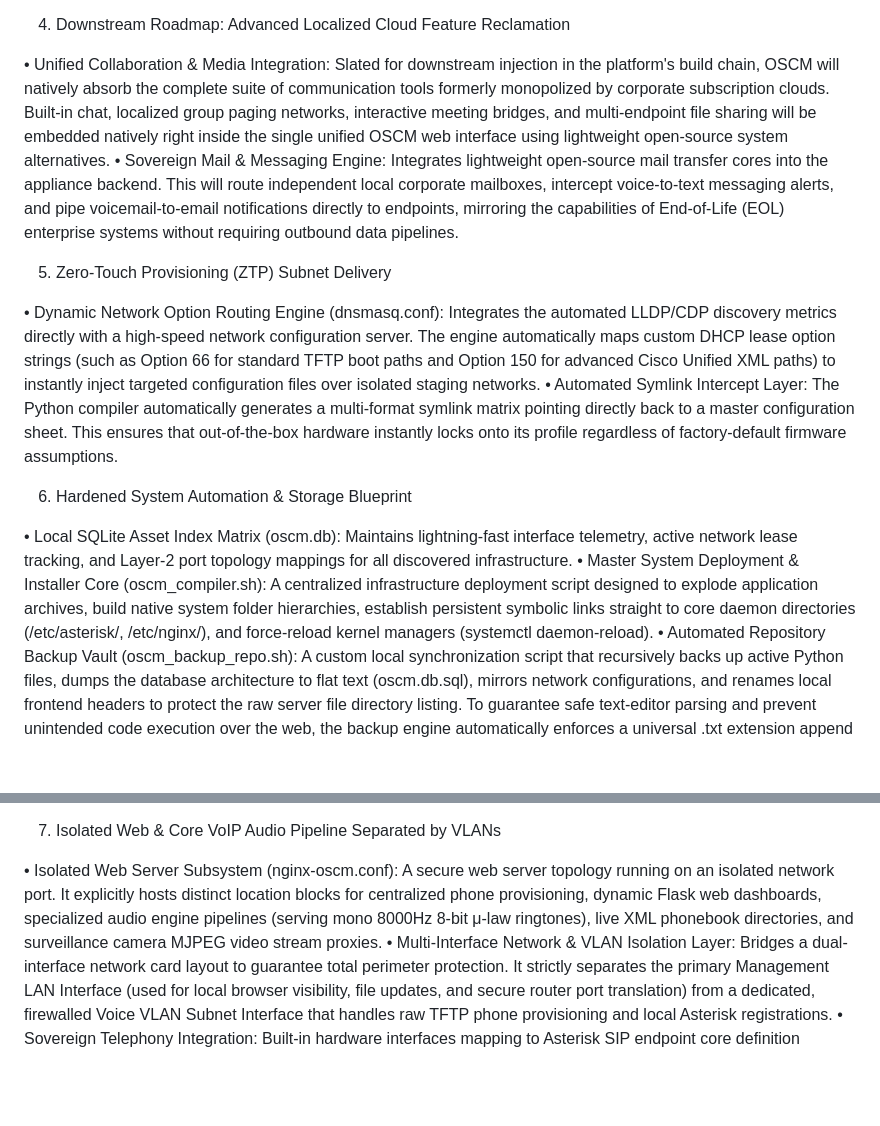
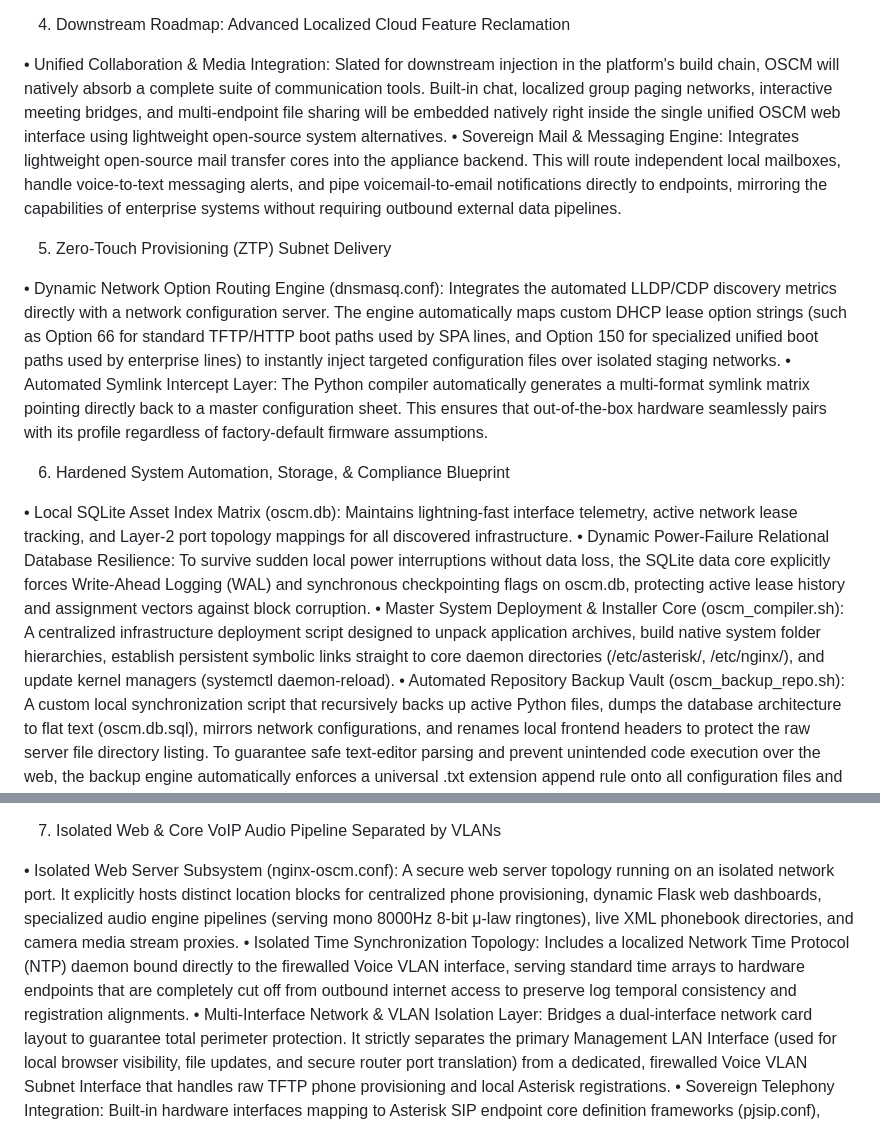
Before and after one commit to xorace7701/OSCM, a Markdown page: README.md, 2 parts joined by grey strips. Rendered like a GitHub page; blank space fills up the shorter version.

```diff
--- a/README.md
+++ b/README.md
@@ -38,16 +46,17 @@ To maintain a lean footprint without reinventing proven architectures, OSCM sits
 
 4. Downstream Roadmap: Advanced Localized Cloud Feature Reclamation
 
-• Unified Collaboration & Media Integration: Slated for downstream injection in the platform's build chain, OSCM will natively absorb the complete suite of communication tools formerly monopolized by corporate subscription clouds. Built-in chat, localized group paging networks, interactive meeting bridges, and multi-endpoint file sharing will be embedded natively right inside the single unified OSCM web interface using lightweight open-source system alternatives.
-• Sovereign Mail & Messaging Engine: Integrates lightweight open-source mail transfer cores into the appliance backend. This will route independent local corporate mailboxes, intercept voice-to-text messaging alerts, and pipe voicemail-to-email notifications directly to endpoints, mirroring the capabilities of End-of-Life (EOL) enterprise systems without requiring outbound data pipelines.
+• Unified Collaboration & Media Integration: Slated for downstream injection in the platform's build chain, OSCM will natively absorb a complete suite of communication tools. Built-in chat, localized group paging networks, interactive meeting bridges, and multi-endpoint file sharing will be embedded natively right inside the single unified OSCM web interface using lightweight open-source system alternatives.
+• Sovereign Mail & Messaging Engine: Integrates lightweight open-source mail transfer cores into the appliance backend. This will route independent local mailboxes, handle voice-to-text messaging alerts, and pipe voicemail-to-email notifications directly to endpoints, mirroring the capabilities of enterprise systems without requiring outbound external data pipelines.
 
 5. Zero-Touch Provisioning (ZTP) Subnet Delivery
 
-• Dynamic Network Option Routing Engine (dnsmasq.conf): Integrates the automated LLDP/CDP discovery metrics directly with a high-speed network configuration server. The engine automatically maps custom DHCP lease option strings (such as Option 66 for standard TFTP boot paths and Option 150 for advanced Cisco Unified XML paths) to instantly inject targeted configuration files over isolated staging networks.
-• Automated Symlink Intercept Layer: The Python compiler automatically generates a multi-format symlink matrix pointing directly back to a master configuration sheet. This ensures that out-of-the-box hardware instantly locks onto its profile regardless of factory-default firmware assumptions.
+• Dynamic Network Option Routing Engine (dnsmasq.conf): Integrates the automated LLDP/CDP discovery metrics directly with a network configuration server. The engine automatically maps custom DHCP lease option strings (such as Option 66 for standard TFTP/HTTP boot paths used by SPA lines, and Option 150 for specialized unified boot paths used by enterprise lines) to instantly inject targeted configuration files over isolated staging networks.
+• Automated Symlink Intercept Layer: The Python compiler automatically generates a multi-format symlink matrix pointing directly back to a master configuration sheet. This ensures that out-of-the-box hardware seamlessly pairs with its profile regardless of factory-default firmware assumptions.
 
-6. Hardened System Automation & Storage Blueprint
+6. Hardened System Automation, Storage, & Compliance Blueprint
 
 • Local SQLite Asset Index Matrix (oscm.db): Maintains lightning-fast interface telemetry, active network lease tracking, and Layer-2 port topology mappings for all discovered infrastructure.
-• Master System Deployment & Installer Core (oscm_compiler.sh): A centralized infrastructure deployment script designed to explode application archives, build native system folder hierarchies, establish persistent symbolic links straight to core daemon directories (/etc/asterisk/, /etc/nginx/), and force-reload kernel managers (systemctl daemon-reload).
+• Dynamic Power-Failure Relational Database Resilience: To survive sudden local power interruptions without data loss, the SQLite data core explicitly forces Write-Ahead Logging (WAL) and synchronous checkpointing flags on oscm.db, protecting active lease history and assignment vectors against block corruption.
+• Master System Deployment & Installer Core (oscm_compiler.sh): A centralized infrastructure deployment script designed to unpack application archives, build native system folder hierarchies, establish persistent symbolic links straight to core daemon directories (/etc/asterisk/, /etc/nginx/), and update kernel managers (systemctl daemon-reload).
 • Automated Repository Backup Vault (oscm_backup_repo.sh): A custom local synchronization script that recursively backs up active Python files, dumps the database architecture to flat text (oscm.db.sql), mirrors network configurations, and renames local frontend headers to protect the raw server file directory listing. To guarantee safe text-editor parsing and prevent unintended code execution over the web, the backup engine automatically enforces a universal .txt extension append rule onto all configuration files and scripts.
@@ -54,6 +64,7 @@ To maintain a lean footprint without reinventing proven architectures, OSCM sits
 
 7. Isolated Web & Core VoIP Audio Pipeline Separated by VLANs
 
-• Isolated Web Server Subsystem (nginx-oscm.conf): A secure web server topology running on an isolated network port. It explicitly hosts distinct location blocks for centralized phone provisioning, dynamic Flask web dashboards, specialized audio engine pipelines (serving mono 8000Hz 8-bit μ-law ringtones), live XML phonebook directories, and surveillance camera MJPEG video stream proxies.
+• Isolated Web Server Subsystem (nginx-oscm.conf): A secure web server topology running on an isolated network port. It explicitly hosts distinct location blocks for centralized phone provisioning, dynamic Flask web dashboards, specialized audio engine pipelines (serving mono 8000Hz 8-bit μ-law ringtones), live XML phonebook directories, and camera media stream proxies.
+• Isolated Time Synchronization Topology: Includes a localized Network Time Protocol (NTP) daemon bound directly to the firewalled Voice VLAN interface, serving standard time arrays to hardware endpoints that are completely cut off from outbound internet access to preserve log temporal consistency and registration alignments.
 • Multi-Interface Network & VLAN Isolation Layer: Bridges a dual-interface network card layout to guarantee total perimeter protection. It strictly separates the primary Management LAN Interface (used for local browser visibility, file updates, and secure router port translation) from a dedicated, firewalled Voice VLAN Subnet Interface that handles raw TFTP phone provisioning and local Asterisk registrations.
 • Sovereign Telephony Integration: Built-in hardware interfaces mapping to Asterisk SIP endpoint core definition frameworks (pjsip.conf), physical telephone line PCIe card routing configurations, message waiting indicator (MWI) relays, and internal dial plan matrices.
```
Also changed, not shown: other parts of README.md (+31 -22 lines).
